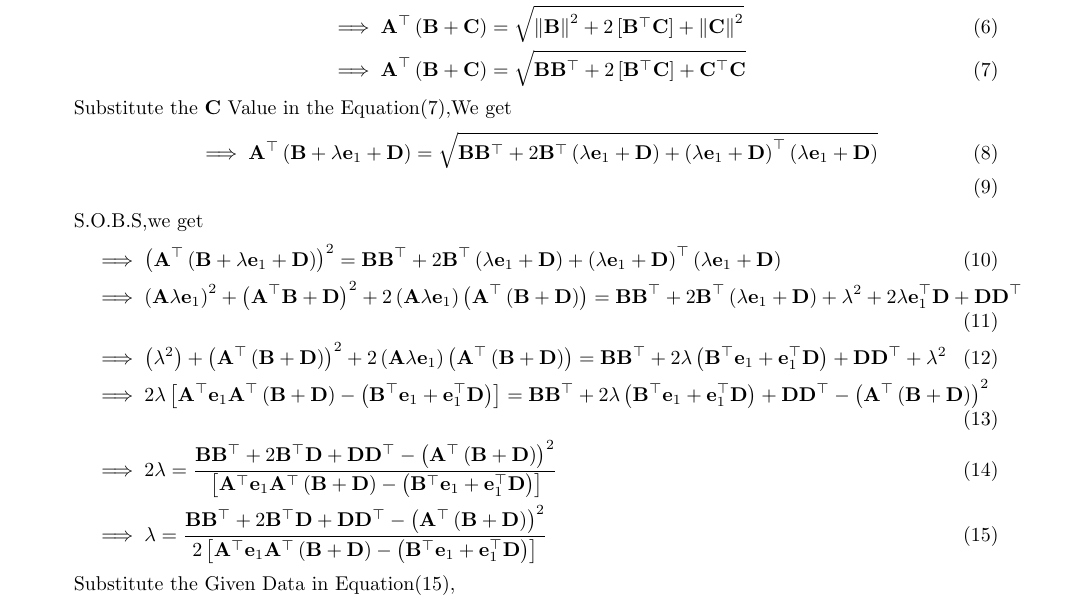
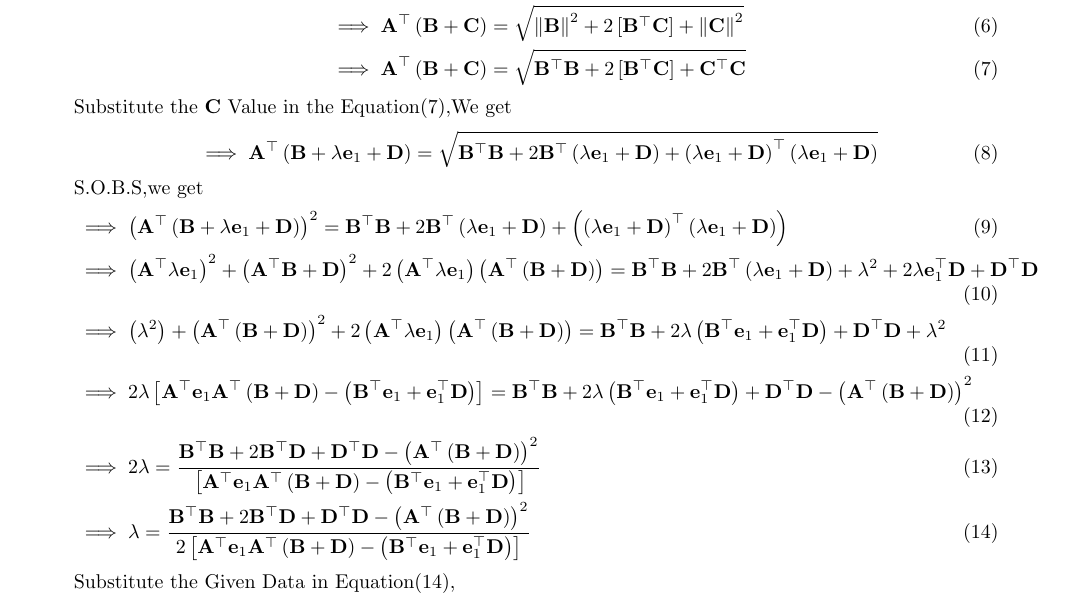
Before and after one commit to Mustafa9010/Module_2, a LaTeX document (Math_Computing/math_comp.tex): part of the page, cut so that both start at the same text. Compiled offline with pdfLaTeX.

Commit message:
Add files via upload

```diff
--- a/Math_Computing/math_comp.tex
+++ b/Math_Computing/math_comp.tex
@@ -1,4 +1,4 @@
-\documentclass[8pt, a4paper]{article}
+\documentclass[9pt, a4paper]{article}
 \usepackage{sectsty}
 \usepackage{graphicx}
 \usepackage{amsmath}
@@ -52,20 +52,20 @@ From the Equation\eqref{eq:Eqat2},We can do
 \begin{align}
    &\implies \vec{A}^\top \brak{\vec{B}+\vec{C}}=\sqrt{\brak{\vec{B}+\vec{C}}^\top\brak{\vec{B}+\vec{C}}}\\
 &\implies \vec{A}^\top \brak{\vec{B}+\vec{C}}=\sqrt{\norm{\vec{B}}^2+2\sbrak{\vec{B}^{\top}\vec{C}}+\norm{\vec{C}}^2}\\
-&\implies \vec{A}^\top \brak{\vec{B}+\vec{C}}=\sqrt{{\vec{B}\vec{B}^{\top}}+2\sbrak{\vec{B}^{\top}\vec{C}}+{\vec{C}^\top\vec{C}}}\label{eq:Eqt6}
+&\implies \vec{A}^\top \brak{\vec{B}+\vec{C}}=\sqrt{{\vec{B}^{\top}\vec{B}}+2\sbrak{\vec{B}^{\top}\vec{C}}+{\vec{C}^\top\vec{C}}}\label{eq:Eqt6}
 \end{align}
 Substitute the $\vec{C}$ Value in the Equation\eqref{eq:Eqt6},We get
 \begin{align}
-&\implies\vec{A}^{\top}\brak{\vec{B}+\lambda\vec{e}_1+\vec{D}}=\sqrt{\vec{B}\vec{B}^{\top}+2\vec{B}^{\top}\brak{\lambda\vec{e}_1+\vec{D}}+\brak{\lambda\vec{e}_1+\vec{D}}^{\top}\brak{\lambda\vec{e}_1+\vec{D}}}\\
+&\implies\vec{A}^{\top}\brak{\vec{B}+\lambda\vec{e}_1+\vec{D}}=\sqrt{\vec{B}^{\top}\vec{B}+2\vec{B}^{\top}\brak{\lambda\vec{e}_1+\vec{D}}+\brak{\lambda\vec{e}_1+\vec{D}}^{\top}\brak{\lambda\vec{e}_1+\vec{D}}}
 \end{align}
 S.O.B.S,we get
 \begin{align}
-&\implies\brak{\vec{A}^{\top}\brak{\vec{B}+\lambda\vec{e}_1+\vec{D}}}^{2}=\vec{B}\vec{B}^{\top}+2\vec{B}^{\top}\brak{\lambda\vec{e}_1+\vec{D}}+\brak{\lambda\vec{e}_1+\vec{D}}^{\top}\brak{\lambda\vec{e}_1+\vec{D}} \\
-&\implies\brak{\vec{A}\lambda\vec{e}_1}^{2}+\brak{\vec{A}^{\top}\vec{B}+\vec{D}}^{2}+2\brak{\vec{A}\lambda\vec{e}_1}\brak{\vec{A}^{\top}\brak{\vec{B}+\vec{D}}}=\vec{B}\vec{B}^{\top}+2\vec{B}^{\top}\brak{\lambda\vec{e}_1+\vec{D}}+\lambda^{2}+2\lambda\vec{e}_1^{\top}\vec{D}+\vec{D}\vec{D}^{\top}\\
-&\implies\brak{\lambda^{2}}+\brak{\vec{A}^{\top}\brak{\vec{B}+\vec{D}}}^{2}+2\brak{\vec{A}\lambda\vec{e}_1}\brak{\vec{A}^{\top}\brak{\vec{B}+\vec{D}}}=\vec{B}\vec{B}^{\top}+2\lambda\brak{\vec{B}^{\top}\vec{e}_1+\vec{e}_1^{\top}\vec{D}}+\vec{D}\vec{D}^{\top}+\lambda^{2}\\
-&\implies2\lambda\sbrak{\vec{A}^\top\vec{e}_1\vec{A}^\top\brak{\vec{B}+\vec{D}}-\brak{\vec{B}^{\top}\vec{e}_1+\vec{e}_1^{\top}\vec{D}}}=\vec{B}\vec{B}^{\top}+2\lambda\brak{\vec{B}^{\top}\vec{e}_1+\vec{e}_1^{\top}\vec{D}}+\vec{D}\vec{D}^{\top}-\brak{\vec{A}^{\top}\brak{\vec{B}+\vec{D}}}^{2}\\
-&\implies2\lambda=\frac{\vec{B}\vec{B}^{\top}+2\vec{B}^{\top}\vec{D}+\vec{D}\vec{D}^{\top}-\brak{\vec{A}^{\top}\brak{\vec{B}+\vec{D}}}^{2}}{\sbrak{\vec{A}^\top\vec{e}_1\vec{A}^\top\brak{\vec{B}+\vec{D}}-\brak{\vec{B}^{\top}\vec{e}_1+\vec{e}_1^{\top}\vec{D}}}}\\
-&\implies\lambda=\frac{\vec{B}\vec{B}^{\top}+2\vec{B}^{\top}\vec{D}+\vec{D}\vec{D}^{\top}-\brak{\vec{A}^{\top}\brak{\vec{B}+\vec{D}}}^{2}}{2\sbrak{\vec{A}^\top\vec{e}_1\vec{A}^\top\brak{\vec{B}+\vec{D}}-\brak{\vec{B}^{\top}\vec{e}_1+\vec{e}_1^{\top}\vec{D}}}} \label{eq:EWQ77}
+&\implies\brak{\vec{A}^{\top}\brak{\vec{B}+\lambda\vec{e}_1+\vec{D}}}^{2}=\vec{B}^{\top}\vec{B}+2\vec{B}^{\top}\brak{\lambda\vec{e}_1+\vec{D}}+\brak{\brak{\lambda\vec{e}_1+\vec{D}}^{\top}\brak{\lambda\vec{e}_1+\vec{D}}} \\
+&\implies\brak{\vec{A}^{\top}\lambda\vec{e}_1}^{2}+\brak{\vec{A}^{\top}\vec{B}+\vec{D}}^{2}+2\brak{\vec{A}^{\top}\lambda\vec{e}_1}\brak{\vec{A}^{\top}\brak{\vec{B}+\vec{D}}}=\vec{B}^{\top}\vec{B}+2\vec{B}^{\top}\brak{\lambda\vec{e}_1+\vec{D}}+\lambda^{2}+2\lambda\vec{e}_1^{\top}\vec{D}+\vec{D}^{\top}\vec{D}\\
+&\implies\brak{\lambda^{2}}+\brak{\vec{A}^{\top}\brak{\vec{B}+\vec{D}}}^{2}+2\brak{\vec{A}^{\top}\lambda\vec{e}_1}\brak{\vec{A}^{\top}\brak{\vec{B}+\vec{D}}}=\vec{B}^{\top}\vec{B}+2\lambda\brak{\vec{B}^{\top}\vec{e}_1+\vec{e}_1^{\top}\vec{D}}+\vec{D}^{\top}\vec{D}+\lambda^{2}\\
+&\implies2\lambda\sbrak{\vec{A}^\top\vec{e}_1\vec{A}^\top\brak{\vec{B}+\vec{D}}-\brak{\vec{B}^{\top}\vec{e}_1+\vec{e}_1^{\top}\vec{D}}}=\vec{B}^{\top}\vec{B}+2\lambda\brak{\vec{B}^{\top}\vec{e}_1+\vec{e}_1^{\top}\vec{D}}+\vec{D}^{\top}\vec{D}-\brak{\vec{A}^{\top}\brak{\vec{B}+\vec{D}}}^{2}\\
+&\implies2\lambda=\frac{\vec{B}^{\top}\vec{B}+2\vec{B}^{\top}\vec{D}+\vec{D}^{\top}\vec{D}-\brak{\vec{A}^{\top}\brak{\vec{B}+\vec{D}}}^{2}}{\sbrak{\vec{A}^\top\vec{e}_1\vec{A}^\top\brak{\vec{B}+\vec{D}}-\brak{\vec{B}^{\top}\vec{e}_1+\vec{e}_1^{\top}\vec{D}}}}\\
+&\implies\lambda=\frac{\vec{B}^{\top}\vec{B}+2\vec{B}^{\top}\vec{D}+\vec{D}^{\top}\vec{D}-\brak{\vec{A}^{\top}\brak{\vec{B}+\vec{D}}}^{2}}{2\sbrak{\vec{A}^\top\vec{e}_1\vec{A}^\top\brak{\vec{B}+\vec{D}}-\brak{\vec{B}^{\top}\vec{e}_1+\vec{e}_1^{\top}\vec{D}}}} \label{eq:EWQ77}
 \end{align}
 Substitute the Given Data in Equation\eqref{eq:EWQ77},
 \begin{align*}
```
Also changed, not shown: Math_Computing/math_comp.pdf, 2 other files.
